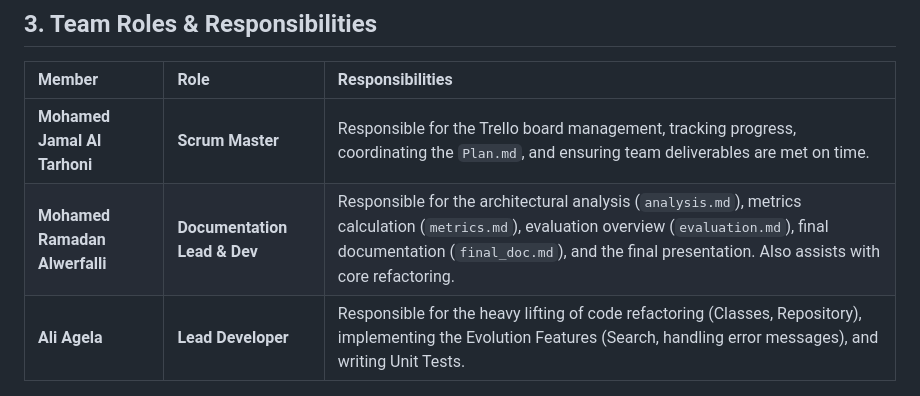
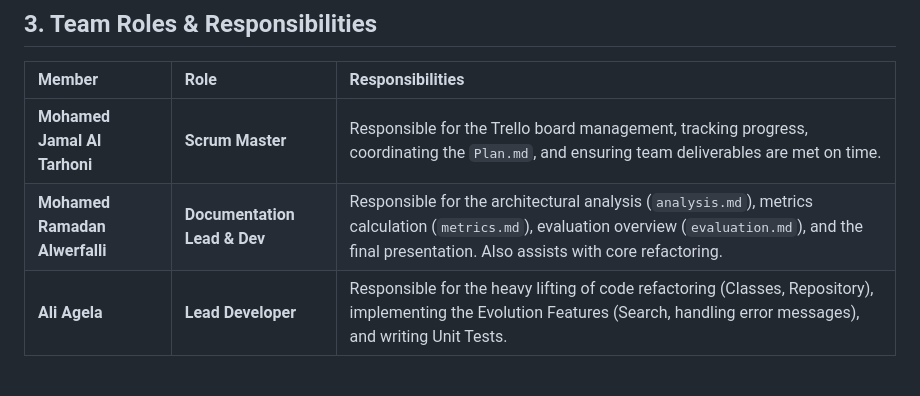
Before and after one commit to mohamedramadanwo-wq/Clinic_legacy_project, a Markdown page: plan.md, the part around the change. GitHub-like rendering.

```diff
--- a/plan.md
+++ b/plan.md
@@ -52,7 +52,7 @@ We have divided the work into two 1-week sprints based on the team's capacity.
 | Member | Role | Responsibilities |
 | :--- | :--- | :--- |
 | **Mohamed Jamal Al Tarhoni** | **Scrum Master** | Responsible for the Trello board management, tracking progress, coordinating the `Plan.md`, and ensuring team deliverables are met on time. |
-| **Mohamed Ramadan Alwerfalli** | **Documentation Lead & Dev** | Responsible for the architectural analysis (`analysis.md`), metrics calculation (`metrics.md`), evaluation overview (`evaluation.md`), final documentation (`final_doc.md`), and the final presentation. Also assists with core refactoring. |
+| **Mohamed Ramadan Alwerfalli** | **Documentation Lead & Dev** | Responsible for the architectural analysis (`analysis.md`), metrics calculation (`metrics.md`), evaluation overview (`evaluation.md`), and the final presentation. Also assists with core refactoring. |
 | **Ali Agela** | **Lead Developer** | Responsible for the heavy lifting of code refactoring (Classes, Repository), implementing the Evolution Features (Search, handling error messages), and writing Unit Tests. |
 
 ---
```
